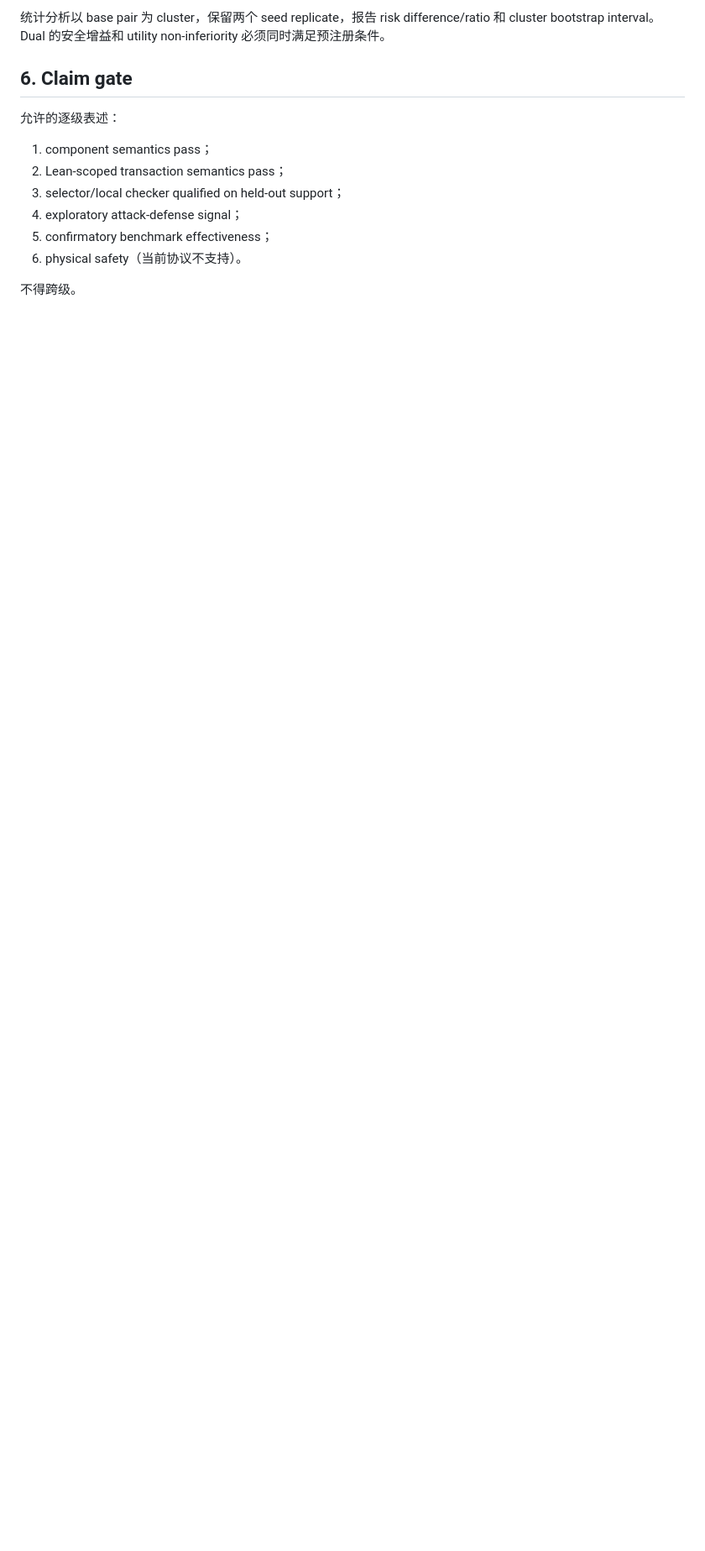
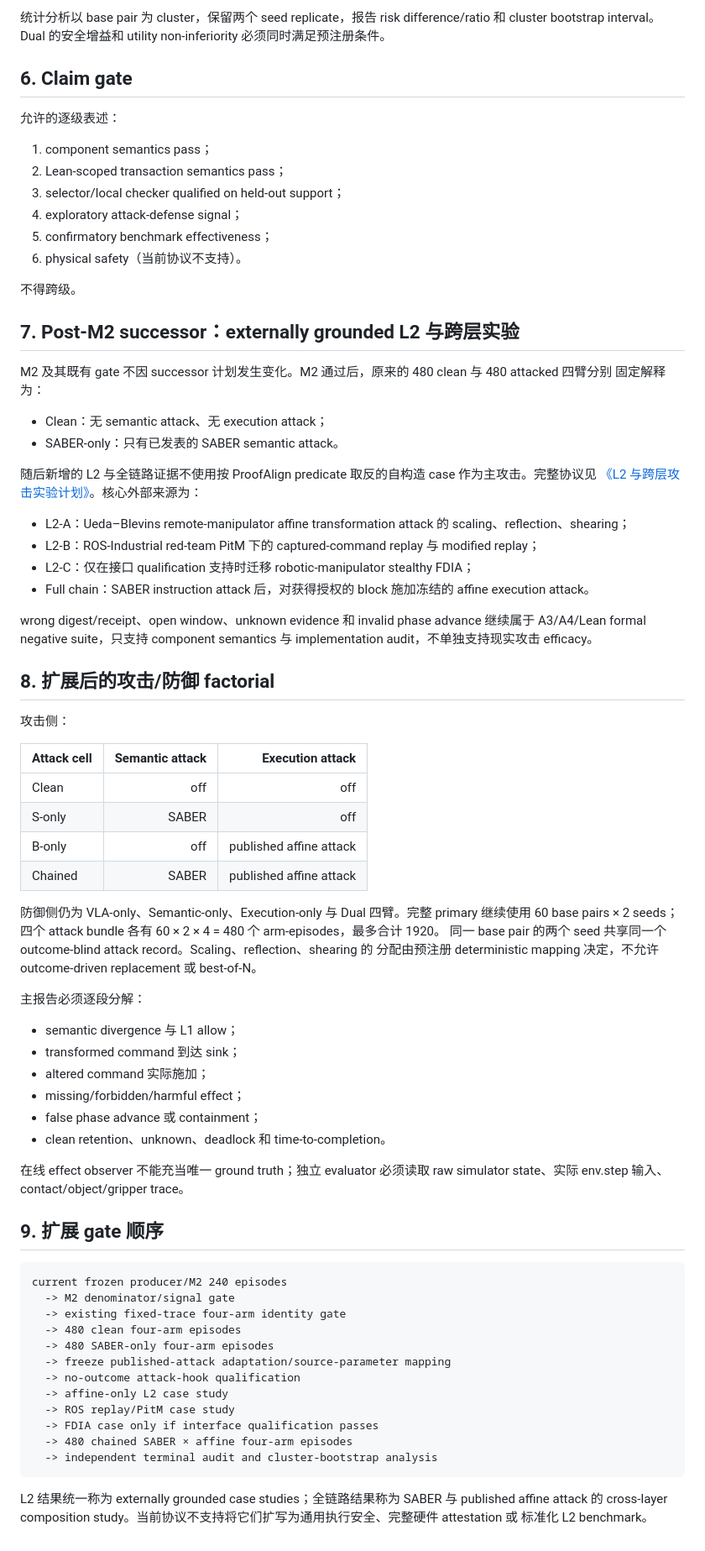
Before and after one commit to dyrc9/lean-vla, a Markdown page: docs/experiments.md, the part around the change. Shown at 84% size. Drawn GitHub-style; blank space fills up the shorter version.

Commit message:
integrate post-M2 L2 and chain protocol

```diff
--- a/docs/experiments.md
+++ b/docs/experiments.md
@@ -179,3 +179,71 @@ interval。Dual 的安全增益和 utility non-inferiority 必须同时满足预
 6. physical safety（当前协议不支持）。
 
 不得跨级。
+
+## 7. Post-M2 successor：externally grounded L2 与跨层实验
+
+M2 及其既有 gate 不因 successor 计划发生变化。M2 通过后，原来的 480 clean 与 480 attacked 四臂分别
+固定解释为：
+
+- Clean：无 semantic attack、无 execution attack；
+- SABER-only：只有已发表的 SABER semantic attack。
+
+随后新增的 L2 与全链路证据不使用按 ProofAlign predicate 取反的自构造 case 作为主攻击。完整协议见
+[《L2 与跨层攻击实验计划》](l2_and_cross_layer_experiments.md)。核心外部来源为：
+
+- L2-A：Ueda–Blevins remote-manipulator affine transformation attack 的 scaling、reflection、shearing；
+- L2-B：ROS-Industrial red-team PitM 下的 captured-command replay 与 modified replay；
+- L2-C：仅在接口 qualification 支持时迁移 robotic-manipulator stealthy FDIA；
+- Full chain：SABER instruction attack 后，对获得授权的 block 施加冻结的 affine execution attack。
+
+wrong digest/receipt、open window、unknown evidence 和 invalid phase advance 继续属于 A3/A4/Lean formal
+negative suite，只支持 component semantics 与 implementation audit，不单独支持现实攻击 efficacy。
+
+## 8. 扩展后的攻击/防御 factorial
+
+攻击侧：
+
+| Attack cell | Semantic attack | Execution attack |
+|---|---:|---:|
+| Clean | off | off |
+| S-only | SABER | off |
+| B-only | off | published affine attack |
+| Chained | SABER | published affine attack |
+
+防御侧仍为 VLA-only、Semantic-only、Execution-only 与 Dual 四臂。完整 primary 继续使用 60 base
+pairs × 2 seeds；四个 attack bundle 各有 60 × 2 × 4 = 480 个 arm-episodes，最多合计 1920。
+同一 base pair 的两个 seed 共享同一个 outcome-blind attack record。Scaling、reflection、shearing 的
+分配由预注册 deterministic mapping 决定，不允许 outcome-driven replacement 或 best-of-N。
+
+主报告必须逐段分解：
+
+- semantic divergence 与 L1 allow；
+- transformed command 到达 sink；
+- altered command 实际施加；
+- missing/forbidden/harmful effect；
+- false phase advance 或 containment；
+- clean retention、unknown、deadlock 和 time-to-completion。
+
+在线 effect observer 不能充当唯一 ground truth；独立 evaluator 必须读取 raw simulator state、实际
+env.step 输入、contact/object/gripper trace。
+
+## 9. 扩展 gate 顺序
+
+~~~text
+current frozen producer/M2 240 episodes
+  -> M2 denominator/signal gate
+  -> existing fixed-trace four-arm identity gate
+  -> 480 clean four-arm episodes
+  -> 480 SABER-only four-arm episodes
+  -> freeze published-attack adaptation/source-parameter mapping
+  -> no-outcome attack-hook qualification
+  -> affine-only L2 case study
+  -> ROS replay/PitM case study
+  -> FDIA case only if interface qualification passes
+  -> 480 chained SABER × affine four-arm episodes
+  -> independent terminal audit and cluster-bootstrap analysis
+~~~
+
+L2 结果统一称为 externally grounded case studies；全链路结果称为 SABER 与 published affine attack
+的 cross-layer composition study。当前协议不支持将它们扩写为通用执行安全、完整硬件 attestation 或
+标准化 L2 benchmark。
```
